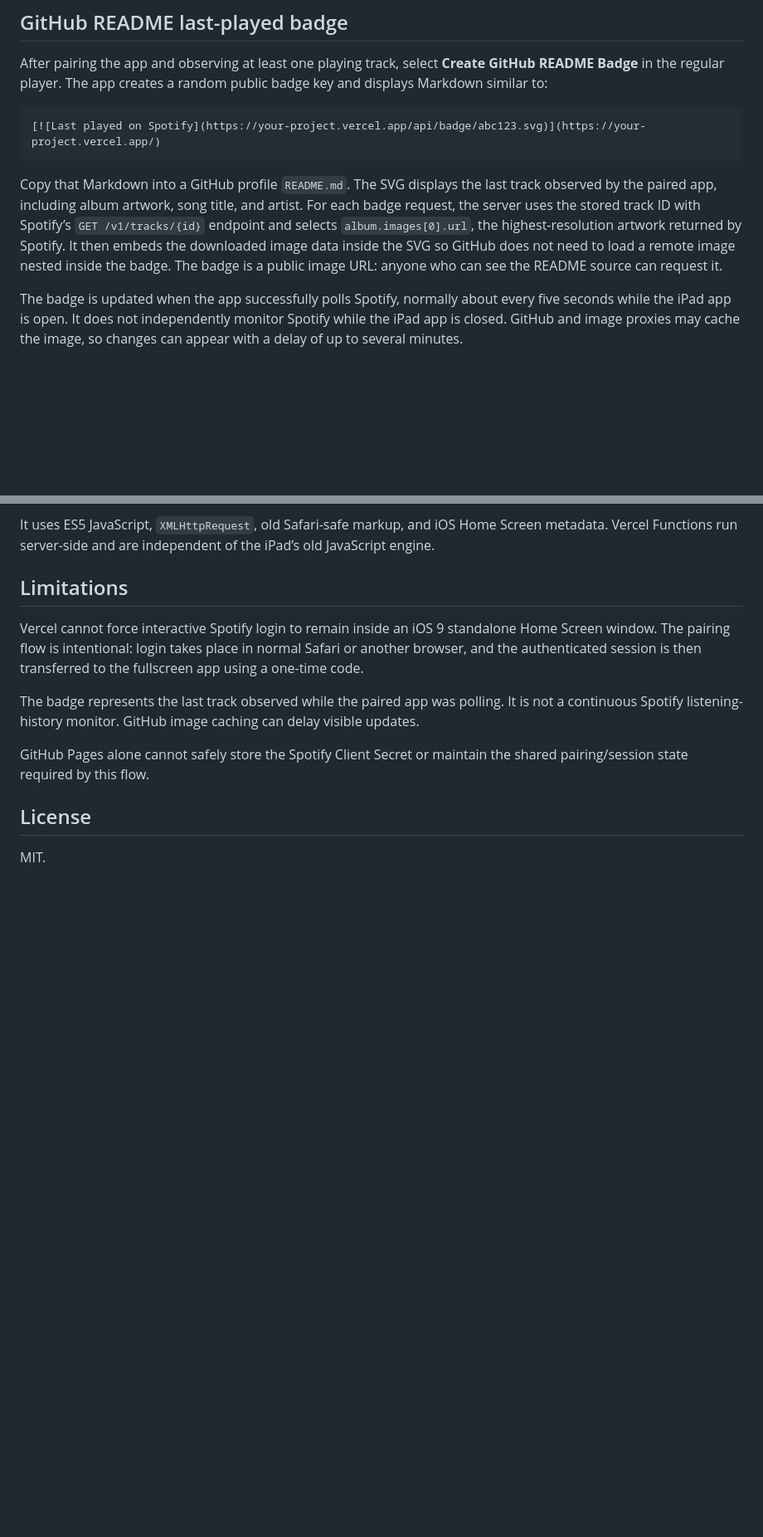
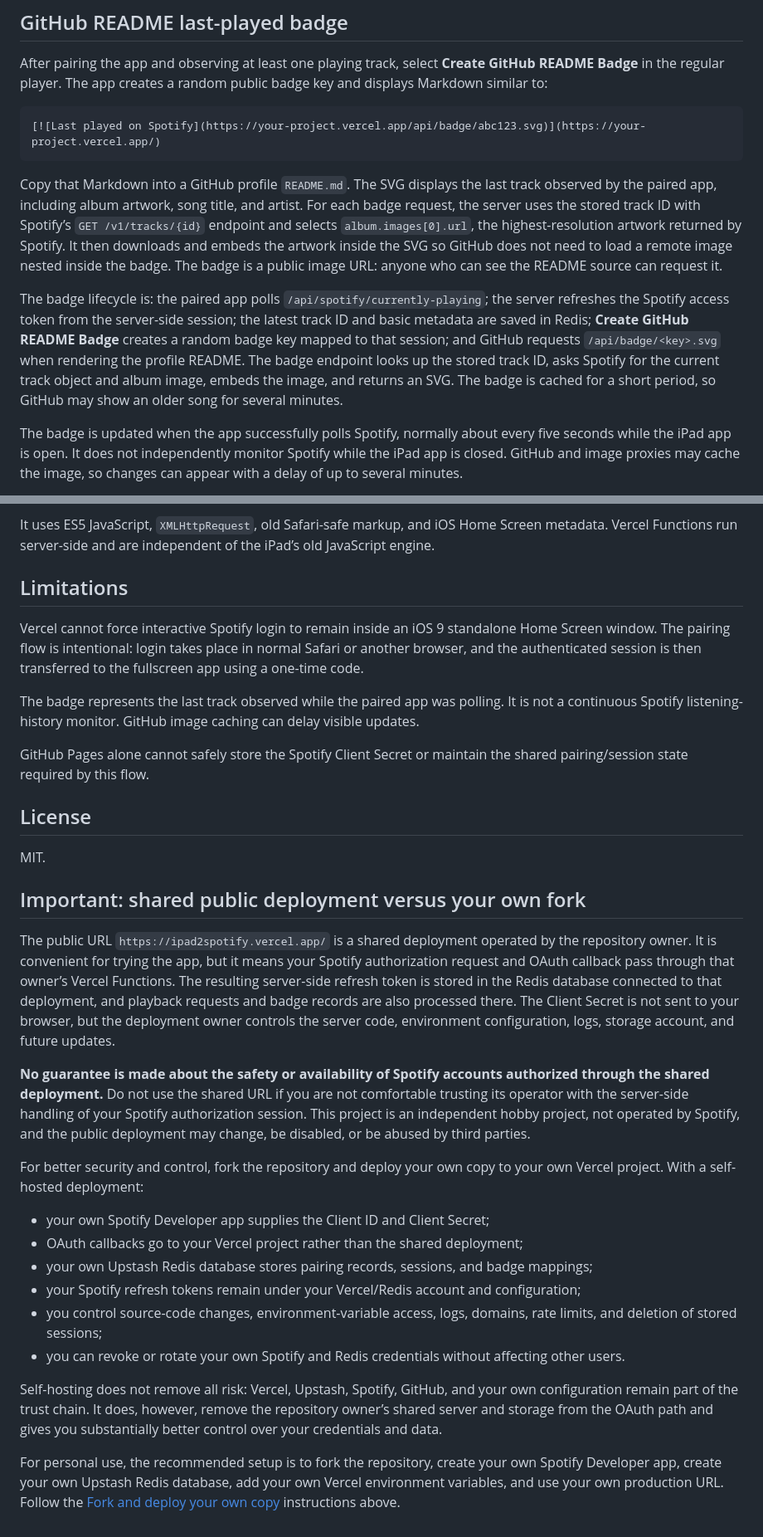
Before and after one commit to turbolego/iPad2Spotify, a Markdown page: README.md, 2 parts joined by grey strips. Shown at 83% size. GitHub-like rendering; blank space fills up the shorter version.

Commit message:
Document badge flow and shared deployment security

````diff
--- a/README.md
+++ b/README.md
@@ -177,7 +177,9 @@ After pairing the app and observing at least one playing track, select **Create
 [![Last played on Spotify](https://your-project.vercel.app/api/badge/abc123.svg)](https://your-project.vercel.app/)
 ```
 
-Copy that Markdown into a GitHub profile `README.md`. The SVG displays the last track observed by the paired app, including album artwork, song title, and artist. For each badge request, the server uses the stored track ID with Spotify’s `GET /v1/tracks/{id}` endpoint and selects `album.images[0].url`, the highest-resolution artwork returned by Spotify. It then embeds the downloaded image data inside the SVG so GitHub does not need to load a remote image nested inside the badge. The badge is a public image URL: anyone who can see the README source can request it.
+Copy that Markdown into a GitHub profile `README.md`. The SVG displays the last track observed by the paired app, including album artwork, song title, and artist. For each badge request, the server uses the stored track ID with Spotify’s `GET /v1/tracks/{id}` endpoint and selects `album.images[0].url`, the highest-resolution artwork returned by Spotify. It then downloads and embeds the artwork inside the SVG so GitHub does not need to load a remote image nested inside the badge. The badge is a public image URL: anyone who can see the README source can request it.
+
+The badge lifecycle is: the paired app polls `/api/spotify/currently-playing`; the server refreshes the Spotify access token from the server-side session; the latest track ID and basic metadata are saved in Redis; **Create GitHub README Badge** creates a random badge key mapped to that session; and GitHub requests `/api/badge/<key>.svg` when rendering the profile README. The badge endpoint looks up the stored track ID, asks Spotify for the current track object and album image, embeds the image, and returns an SVG. The badge is cached for a short period, so GitHub may show an older song for several minutes.
 
 The badge is updated when the app successfully polls Spotify, normally about every five seconds while the iPad app is open. It does not independently monitor Spotify while the iPad app is closed. GitHub and image proxies may cache the image, so changes can appear with a delay of up to several minutes.
 
@@ -244,3 +246,22 @@ GitHub Pages alone cannot safely store the Spotify Client Secret or maintain the
 ## License
 
 MIT.
+
+## Important: shared public deployment versus your own fork
+
+The public URL `https://ipad2spotify.vercel.app/` is a shared deployment operated by the repository owner. It is convenient for trying the app, but it means your Spotify authorization request and OAuth callback pass through that owner’s Vercel Functions. The resulting server-side refresh token is stored in the Redis database connected to that deployment, and playback requests and badge records are also processed there. The Client Secret is not sent to your browser, but the deployment owner controls the server code, environment configuration, logs, storage account, and future updates.
+
+**No guarantee is made about the safety or availability of Spotify accounts authorized through the shared deployment.** Do not use the shared URL if you are not comfortable trusting its operator with the server-side handling of your Spotify authorization session. This project is an independent hobby project, not operated by Spotify, and the public deployment may change, be disabled, or be abused by third parties.
+
+For better security and control, fork the repository and deploy your own copy to your own Vercel project. With a self-hosted deployment:
+
+- your own Spotify Developer app supplies the Client ID and Client Secret;
+- OAuth callbacks go to your Vercel project rather than the shared deployment;
+- your own Upstash Redis database stores pairing records, sessions, and badge mappings;
+- your Spotify refresh tokens remain under your Vercel/Redis account and configuration;
+- you control source-code changes, environment-variable access, logs, domains, rate limits, and deletion of stored sessions;
+- you can revoke or rotate your own Spotify and Redis credentials without affecting other users.
+
+Self-hosting does not remove all risk: Vercel, Upstash, Spotify, GitHub, and your own configuration remain part of the trust chain. It does, however, remove the repository owner’s shared server and storage from the OAuth path and gives you substantially better control over your credentials and data.
+
+For personal use, the recommended setup is to fork the repository, create your own Spotify Developer app, create your own Upstash Redis database, add your own Vercel environment variables, and use your own production URL. Follow the [Fork and deploy your own copy](#fork-and-deploy-your-own-copy) instructions above.
````
